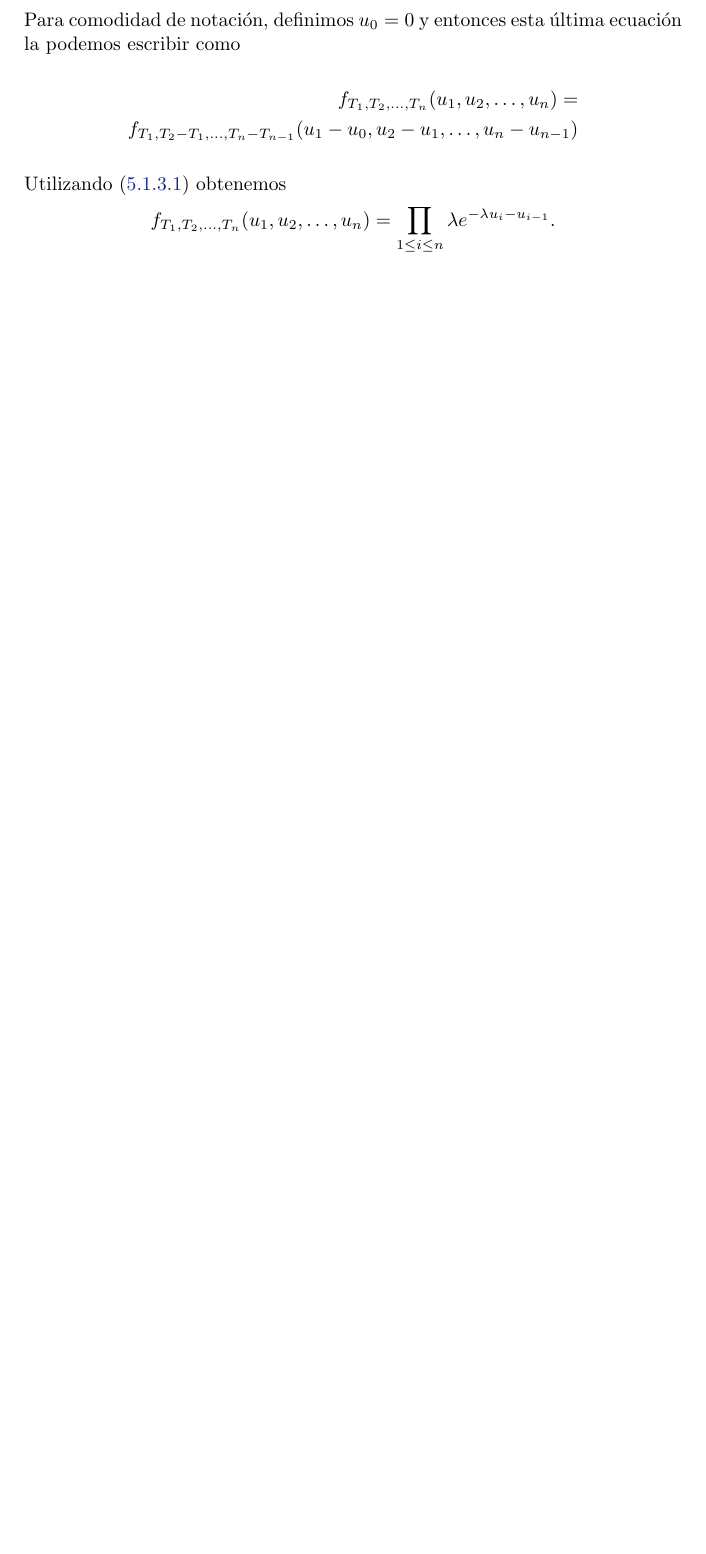
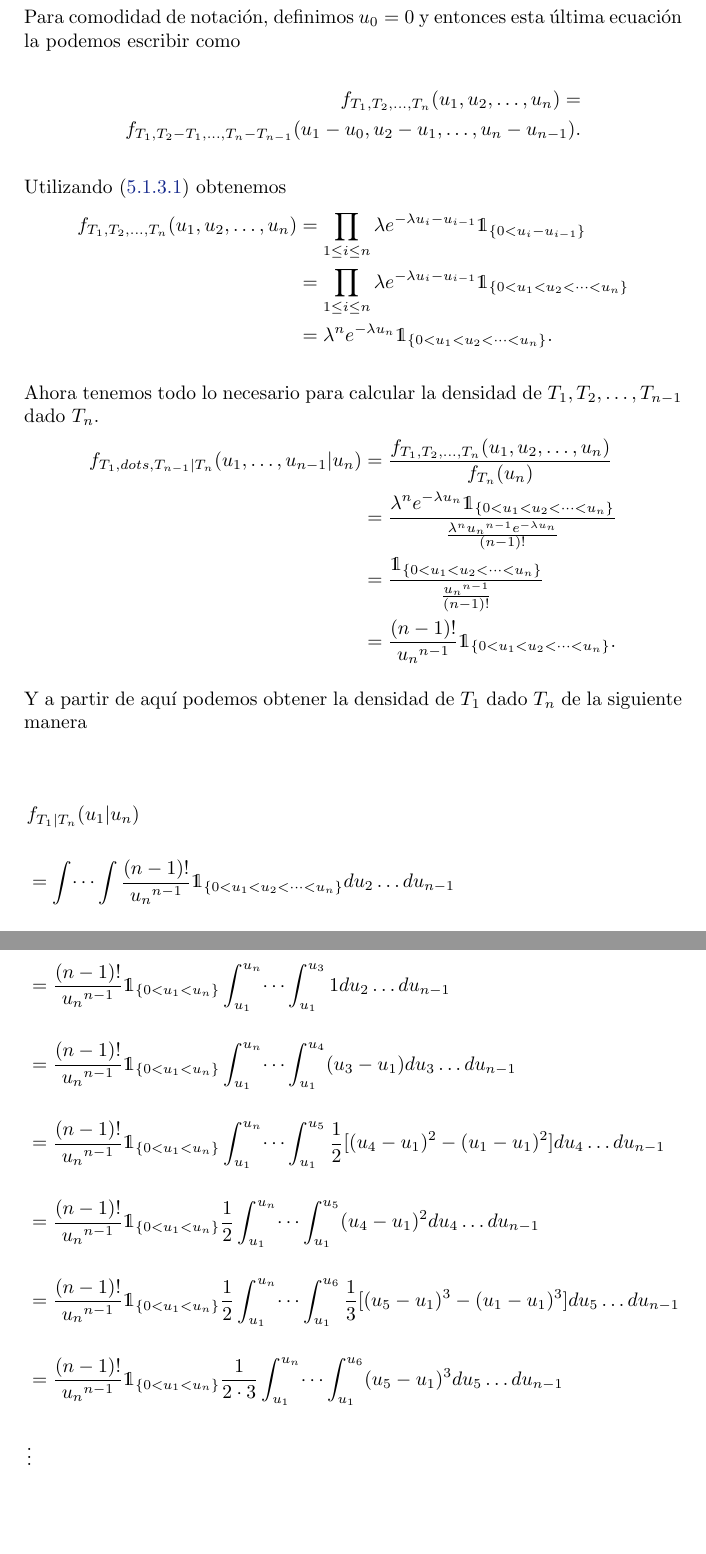
Before and after one commit to bloodyvesp/stocasticprocesses, a LaTeX problem sheet (tareas.tex, which reads tarea5/problema5_1/inciso5_1_3.tex): part of page 115 of 132 before the commit and two parts of pages 115 and 116 of 134 after it, the two joined at a grey line, cut so that both start at the same text, the shorter picture padded with empty space. Compiled offline with pdfLaTeX.

Commit message:
Se termina 5.1.3

```diff
--- a/tarea5/problema5_1/inciso5_1_3.tex
+++ b/tarea5/problema5_1/inciso5_1_3.tex
@@ -54,10 +55,42 @@ Para comodidad de notación, definimos $u_0 = 0$ y entonces esta última ecuaci
 
 \begin{align}
     f_{T_1, T_2, \dots, T_n}(u_1, u_2, \dots, u_n) =                                    \\
-    f_{T_1, T_2 - T_1, \dots, T_n - T_{n-1}}(u_1 - u_0, u_2-u_1, \dots, u_n - u_{n-1})
+    f_{T_1, T_2 - T_1, \dots, T_n - T_{n-1}}(u_1 - u_0, u_2-u_1, \dots, u_n - u_{n-1}).
 \end{align}\pn
 
 Utilizando \eqref{problema5_1:distribucion_conjunta} obtenemos
 \begin{align}
-    f_{T_1, T_2, \dots, T_n}(u_1, u_2, \dots, u_n)  &= \prod_{1 \leq i \leq n} \lambda e^{-\lambda u_i - u_{i-1}}.
+    f_{T_1, T_2, \dots, T_n}(u_1, u_2, \dots, u_n)  &=  \prod_{1 \leq i \leq n} \lambda e^{-\lambda u_i - u_{i-1}} \indic_{\{ 0 < u_i - u_{i-1}\}}              \\
+                                                    &=  \prod_{1 \leq i \leq n} \lambda e^{-\lambda u_i - u_{i-1}} \indic_{\{ 0 < u_1 < u_2< \dots <u_{n}\}}    \\
+                                                    &=  \lambda^n e^{-\lambda u_n} \indic_{\{ 0 < u_1 < u_2< \dots <u_{n}\}}.
 \end{align}\pn
+
+Ahora tenemos todo lo necesario para calcular la densidad de $T_1, T_2, \dots, T_{n-1}$ dado $T_n$.
+\begin{align}
+    f_{T_1, dots, T_{n-1} | T_n} (u_1, \dots, u_{n-1} | u_n)    &=  \frac{f_{T_1, T_2, \dots, T_n}(u_1, u_2, \dots, u_n)}{f_{T_n}(u_n)}             \\
+                                                                &=  \frac{\lambda^n e^{-\lambda u_n} \indic_{\{ 0 < u_1 < u_2< \dots <u_{n}\}}}
+                                                                    {\frac{ \lambda^{n} {u_n}^{n-1} e^{- \lambda u_n}}{(n-1)!}}                     \\
+                                                                &=  \frac{ \indic_{\{ 0 < u_1 < u_2< \dots <u_{n}\}}}
+                                                                    {\frac{ {u_n}^{n-1} }{(n-1)!}}                                                  \\
+                                                                &=  \frac{(n-1)!}{{u_n}^{n-1}} \indic_{\{ 0 < u_1 < u_2< \dots <u_{n}\}}.
+\end{align}\pn
+
+Y a partir de aquí podemos obtener la densidad de $T_1$ dado $T_n$ de la siguiente manera
+
+\begin{align}
+    &f_{T_1 | T_n}(u_1 | u_n)                                                                                                                                                           \\
+    &=  \int \dots \int \frac{(n-1)!}{{u_n}^{n-1}} \indic_{\{ 0 < u_1 < u_2< \dots <u_{n}\}}    du_2 \dots du_{n-1}                                                                     \\
+    &=  \frac{(n-1)!}{{u_n}^{n-1}} \int \dots \int  \indic_{\{ 0 < u_1 < u_2< \dots <u_{n}\}}   du_2 \dots du_{n-1}                                                                     \\
+    &=  \frac{(n-1)!}{{u_n}^{n-1}} \indic_{\{ 0 < u_1 < u_{n}\}} \int_{u_1}^{u_n} \dots \int_{u_1}^{u_3} 1 du_2 \dots du_{n-1}                                                          \\
+    &=  \frac{(n-1)!}{{u_n}^{n-1}} \indic_{\{ 0 < u_1 < u_{n}\}} \int_{u_1}^{u_n} \dots \int_{u_1}^{u_4} (u_3 - u_1) du_3 \dots du_{n-1}                                                \\
+    &=  \frac{(n-1)!}{{u_n}^{n-1}} \indic_{\{ 0 < u_1 < u_{n}\}} \int_{u_1}^{u_n} \dots \int_{u_1}^{u_5} \frac{1}{2} [(u_4 - u_1)^2 - (u_1 - u_1)^2] du_4 \dots du_{n-1}                \\
+    &=  \frac{(n-1)!}{{u_n}^{n-1}} \indic_{\{ 0 < u_1 < u_{n}\}} \frac{1}{2} \int_{u_1}^{u_n} \dots \int_{u_1}^{u_5} (u_4 - u_1)^2 du_4 \dots du_{n-1}                                  \\
+    &=  \frac{(n-1)!}{{u_n}^{n-1}} \indic_{\{ 0 < u_1 < u_{n}\}} \frac{1}{2} \int_{u_1}^{u_n} \dots \int_{u_1}^{u_6} \frac{1}{3} [(u_5 - u_1)^3 - (u_1 - u_1)^3] du_5 \dots du_{n-1}    \\
+    &=  \frac{(n-1)!}{{u_n}^{n-1}} \indic_{\{ 0 < u_1 < u_{n}\}} \frac{1}{2 \cdot 3} \int_{u_1}^{u_n} \dots \int_{u_1}^{u_6} (u_5 - u_1)^3 du_5 \dots du_{n-1}                          \\
+    &\vdots                                                                                                                                                                             \\                                                                                                                                                 \\
+    &=  \frac{(n-1)!}{{u_n}^{n-1}} \indic_{\{ 0 < u_1 < u_{n}\}} \frac{1}{2 \cdot 3 \cdots (n-2)} (u_n - u_1)^{n-2}                                                                     \\
+    &=  \frac{(n-1)!}{{u_n}^{n-1}} \frac{(u_n - u_1)^{n-2}}{(n-2)!} \indic_{\{ 0 < u_1 < u_{n}\}}                                                                                       \\
+    &=  (n-1) \frac{(u_n - u_1)^{n-2}}{{u_n}^{n-1}} \indic_{\{ 0 < u_1 < u_{n}\}}                                                                                                       \\
+    &=  (n-1) \frac{1}{u_n} \cdot \frac{(u_n - u_1)^{n-2}}{{u_n}^{n-2}} \indic_{\{ 0 < u_1 < u_{n}\}}                                                                                   \\
+    &=  (n-1) \frac{1}{u_n} \cdot \paren{1 - \frac{u_1}{u_n}}^{n-2} \indic_{\{ 0 < u_1 < u_{n}\}}.                                                                                       \\
+\end{align}
```
Also changed, not shown: tarea5/problema5_1/inciso5_1_3.tex (15 more changed lines), 1 other file.
